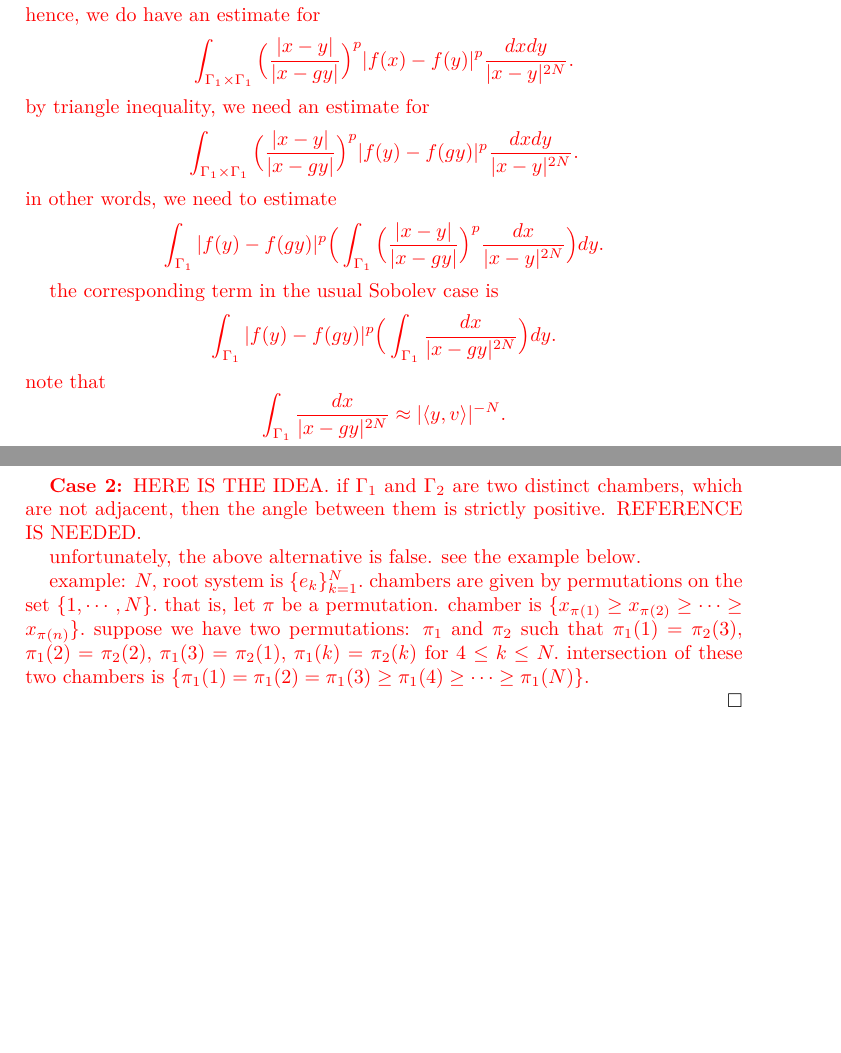
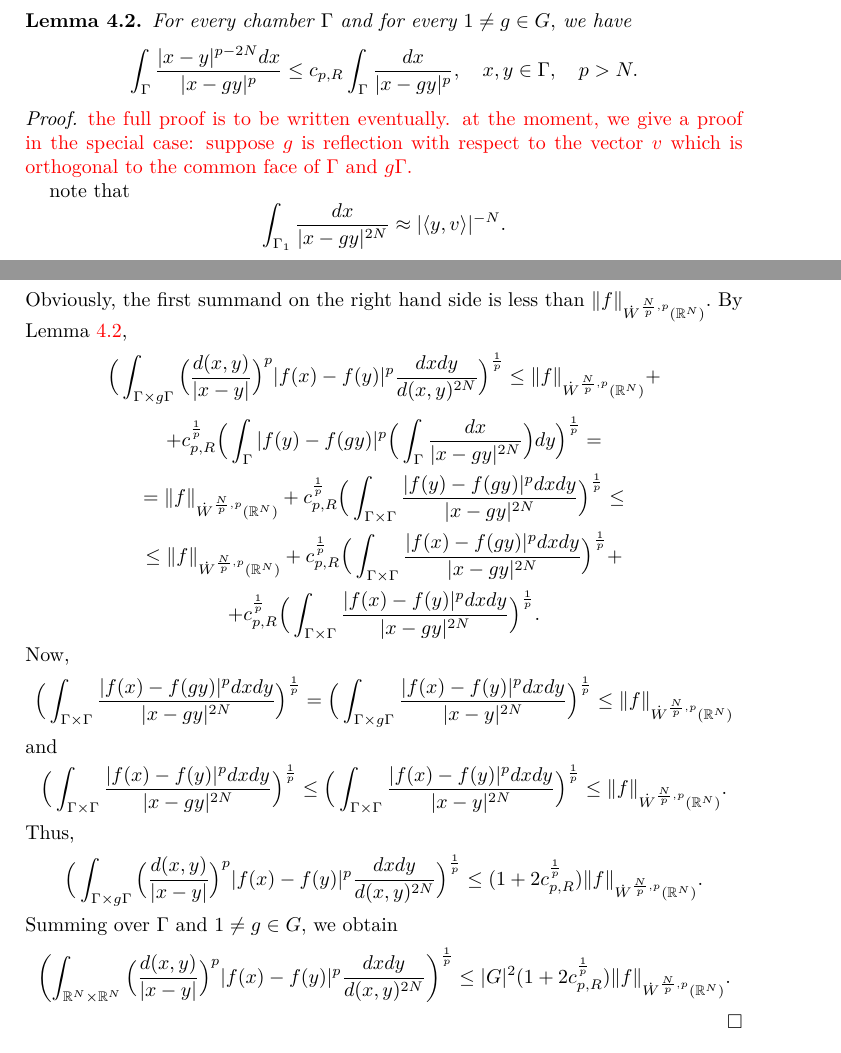
Before and after one commit to fanzhj3/SchattenDunkl, a LaTeX paper (SchattenDunkl.tex): two parts of pages 13 and 14 of 53 before the commit and two parts of pages 12 and 14 of 54 after it, joined at a grey line, cut at the place of the change, the shorter picture padded with empty space. The pictures show the PDF file SchattenDunkl.pdf that the author committed with the source.

Commit message:
proved comparison theorem modulo lemma 4.2

```diff
--- a/SchattenDunkl.tex
+++ b/SchattenDunkl.tex
@@ -860,3 +860,7 @@ This completes the proof of Lemma \ref{lem:gallery-simple}.
 $$\left(\int_{\mathbb{R}^N\times\mathbb{R}^N}\Big(\frac{d(x,y)}{|x-y|}\Big)^p|f(x)-f(y)|^p \frac{dxdy}{d(x,y)^{2N}}\right)^{\frac1p}\leq c_R\|f\|_{\dot{W}^{\frac{N}{p},p}(\mathbb{R}^N)}.$$
 \end{theorem}
 
+\begin{lemma}\label{main comparison lemma} For every chamber $\Gamma$ and for every $1\neq g\in G,$ we have
+$$\int_{\Gamma}\frac{|x-y|^{p-2N}dx}{|x-gy|^p}\leq c_{p,R}\int_{\Gamma}\frac{dx}{|x-gy|^p},\quad x,y\in\Gamma,\quad p>N.$$
+\end{lemma}
+\begin{proof} {\color{red} the full proof is to be written eventually. at the moment, we give a proof in the special case: suppose $g$ is reflection with respect to the vector $v$ which is orthogonal to the common face of $\Gamma$ and $g\Gamma.$}
@@ -862,0 +873,4 @@ $$\left(\int_{\mathbb{R}^N\times\mathbb{R}^N}\Big(\frac{d(x,y)}{|x-y|}\Big)^p|f(
+$$=\int_{\mathbb{R}^{N-1}\times\mathbb{R}_+}\frac{dx}{(|x|^2+|y_N|^2)^N}=|y_N|^{-N}\int_{\mathbb{R}^{N-1}\times\mathbb{R}_+}\frac{dx}{(|x|^2+1)^N}.$$
+On the other hand, let $z=(y_1,\cdots,y_{N-1},0).$ Since $z\in\Gamma_1,$ it follows that $z+\Gamma_1\subset\Gamma_1.$ Thus,
+$$\int_{\Gamma_1}\frac{dx}{|x-gy|^{2N}}\geq \int_{z+\Gamma_1}\frac{dx}{|x-gy|^{2N}}=$$
+$$=\int_{\Gamma_1}\frac{dx}{(|x|^2+|y_N|^2)^N}=|y_N|^{-N}\int_{\Gamma_1}\frac{dx}{(|x|^2+1)^N}.$$
@@ -862,0 +881,3 @@ $$\left(\int_{\mathbb{R}^N\times\mathbb{R}^N}\Big(\frac{d(x,y)}{|x-y|}\Big)^p|f(
+$$\int_{\mathbb{R}^{N-1}\times\mathbb{R}_+}\Big(\frac{|x'-y'|^2+|x_N-y_N|^2}{|x'-y'|^2+(x_N+y_N)^2}\Big)^{\frac{p}{2}}\frac{dx'dx_N}{(|x'-y'|^2+|x_N-y_N|^2)^N}\leq y_N^{-N},\quad y\in\mathbb{R}^{N-1}\times\mathbb{R}_+.$$
+by translation invariance in $x'$ variable, it suffices to prove
+$$\int_{\mathbb{R}^{N-1}\times\mathbb{R}_+}\Big(\frac{|x'|^2+|x_N-y_N|^2}{|x'|^2+(x_N+y_N)^2}\Big)^{\frac{p}{2}}\frac{dx'dx_N}{(|x'|^2+|x_N-y_N|^2)^N}\leq y_N^{-N},\quad y\in\mathbb{R}^{N-1}\times\mathbb{R}_+.$$
@@ -862,0 +887,4 @@ $$\left(\int_{\mathbb{R}^N\times\mathbb{R}^N}\Big(\frac{d(x,y)}{|x-y|}\Big)^p|f(
+\end{proof}
+
+\begin{proof}[Proof of Theorem \ref{sobolev comparison theorem}] We have
+$$\Big(\int_{\Gamma\times g\Gamma}\Big(\frac{d(x,y)}{|x-y|}\Big)^p|f(x)-f(y)|^p \frac{dxdy}{d(x,y)^{2N}}\Big)^{\frac1p}=$$
@@ -862,0 +896,2 @@ $$\left(\int_{\mathbb{R}^N\times\mathbb{R}^N}\Big(\frac{d(x,y)}{|x-y|}\Big)^p|f(
+Obviously, the first summand on the right hand side is less than $\|f\|_{\dot{W}^{\frac{N}{p},p}(\mathbb{R}^N)}.$ By Lemma \ref{main comparison lemma},
+$$\Big(\int_{\Gamma\times g\Gamma}\Big(\frac{d(x,y)}{|x-y|}\Big)^p|f(x)-f(y)|^p \frac{dxdy}{d(x,y)^{2N}}\Big)^{\frac1p}\leq \|f\|_{\dot{W}^{\frac{N}{p},p}(\mathbb{R}^N)}+$$
@@ -863,3 +902,14 @@ $$\left(\int_{\mathbb{R}^N\times\mathbb{R}^N}\Big(\frac{d(x,y)}{|x-y|}\Big)^p|f(
+Now,
+$$\Big(\int_{\Gamma\times \Gamma}\frac{|f(x)-f(gy)|^pdxdy}{|x-gy|^{2N}}\Big)^{\frac1p}=\Big(\int_{\Gamma\times g\Gamma}\frac{|f(x)-f(y)|^pdxdy}{|x-y|^{2N}}\Big)^{\frac1p}\leq \|f\|_{\dot{W}^{\frac{N}{p},p}(\mathbb{R}^N)}$$
+and
+$$\Big(\int_{\Gamma\times \Gamma}\frac{|f(x)-f(y)|^pdxdy}{|x-gy|^{2N}}\Big)^{\frac1p}\leq \Big(\int_{\Gamma\times \Gamma}\frac{|f(x)-f(y)|^pdxdy}{|x-y|^{2N}}\Big)^{\frac1p}\leq \|f\|_{\dot{W}^{\frac{N}{p},p}(\mathbb{R}^N)}.$$
+Thus,
+$$\Big(\int_{\Gamma\times g\Gamma}\Big(\frac{d(x,y)}{|x-y|}\Big)^p|f(x)-f(y)|^p \frac{dxdy}{d(x,y)^{2N}}\Big)^{\frac1p}\leq (1+2c_{p,R}^{\frac1p}) \|f\|_{\dot{W}^{\frac{N}{p},p}(\mathbb{R}^N)}.$$
+Summing over $\Gamma$ and $1\neq g\in G,$ we obtain
+$$\left(\int_{\mathbb{R}^N\times\mathbb{R}^N}\Big(\frac{d(x,y)}{|x-y|}\Big)^p|f(x)-f(y)|^p \frac{dxdy}{d(x,y)^{2N}}\right)^{\frac1p}\leq |G|^2(1+2c_{p,R}^{\frac1p})\|f\|_{\dot{W}^{\frac{N}{p},p}(\mathbb{R}^N)}.$$
+\end{proof}
+
+
 %\begin{construction}\label{translation invariant} Let $\Gamma_1$ and $\Gamma_2$ be convex polyhedral cones such that $\Gamma_1\cap\Gamma_2$ has empty interior. Let $X$ be the span of $\Gamma_1\cap\Gamma_2$ and set $\Delta_1=X+\Gamma_1,$ $\Delta_2=X+\Gamma_2.$
 %\end{construction}
 %
@@ -883,28 +933,3 @@ $$\left(\int_{\mathbb{R}^N\times\mathbb{R}^N}\Big(\frac{d(x,y)}{|x-y|}\Big)^p|f(
 %\begin{proof} The projection of
 %\end{proof}
 
-\begin{proof} {\color{red} TO BE DONE.
-
-{\bf Case 1:} let $\Gamma_2=g\Gamma_1$ with $g\in G$ being reflection (with respect to the vector $v\in R$). we would like to estimate
-$$\int_{\Gamma_1\times\Gamma_2}\Big(\frac{d(x,y)}{|x-y|}\Big)^p|f(x)-f(y)|^p \frac{dxdy}{d(x,y)^{2N}}$$
-or, in other words,
-$$\int_{\Gamma_1\times\Gamma_1}\Big(\frac{|x-y|}{|x-gy|}\Big)^p|f(x)-f(gy)|^p \frac{dxdy}{|x-y|^{2N}}.$$
-we already have an estimate for
-$$\int_{\Gamma_1\times\Gamma_1}|f(x)-f(y)|^p \frac{dxdy}{|x-y|^{2N}}.$$
-hence, we do have an estimate for
-$$\int_{\Gamma_1\times\Gamma_1}\Big(\frac{|x-y|}{|x-gy|}\Big)^p|f(x)-f(y)|^p \frac{dxdy}{|x-y|^{2N}}.$$
-by triangle inequality, we need an estimate for
-$$\int_{\Gamma_1\times\Gamma_1}\Big(\frac{|x-y|}{|x-gy|}\Big)^p|f(y)-f(gy)|^p \frac{dxdy}{|x-y|^{2N}}.$$
-in other words, we need to estimate
-$$\int_{\Gamma_1}|f(y)-f(gy)|^p\Big(\int_{\Gamma_1}\Big(\frac{|x-y|}{|x-gy|}\Big)^p\frac{dx}{|x-y|^{2N}}\Big)dy.$$
-
-the corresponding term in the usual Sobolev case is
-$$\int_{\Gamma_1}|f(y)-f(gy)|^p\Big(\int_{\Gamma_1}\frac{dx}{|x-gy|^{2N}}\Big)dy.$$
-note that
-$$\int_{\Gamma_1}\frac{dx}{|x-gy|^{2N}}\approx |\langle y,v\rangle|^{-N}.$$
-Indeed, (assume for definiteness $v=e_N$ and $\Gamma_1\subset\mathbb{R}^{N-1}\times\mathbb{R}_+$) we obviously have
-$$\int_{\Gamma_1}\frac{dx}{|x-gy|^{2N}}\leq \int_{\mathbb{R}^{N-1}\times\mathbb{R}_+}\frac{dx}{|x-gy|^{2N}}=$$
-$$=\int_{\mathbb{R}^{N-1}\times\mathbb{R}_+}\frac{dx}{(|x|^2+|y_N|^2)^N}=|y_N|^{-N}\int_{\mathbb{R}^{N-1}\times\mathbb{R}_+}\frac{dx}{(|x|^2+1)^N}.$$
-On the other hand, let $z=(y_1,\cdots,y_{N-1},0).$ Since $z\in\Gamma_1,$ it follows that $z+\Gamma_1\subset\Gamma_1.$ Thus,
-$$\int_{\Gamma_1}\frac{dx}{|x-gy|^{2N}}\geq \int_{z+\Gamma_1}\frac{dx}{|x-gy|^{2N}}=$$
-$$=\int_{\Gamma_1}\frac{dx}{(|x|^2+|y_N|^2)^N}=|y_N|^{-N}\int_{\Gamma_1}\frac{dx}{(|x|^2+1)^N}.$$
@@ -915,18 +936,3 @@ assume for definiteness $v=e_N$ and $\Gamma_1\subset\mathbb{R}^{N-1}\times\mathb
-$$\int_{\mathbb{R}^{N-1}\times\mathbb{R}_+}\Big(\frac{|x'-y'|^2+|x_N-y_N|^2}{|x'-y'|^2+(x_N+y_N)^2}\Big)^{\frac{p}{2}}\frac{dx'dx_N}{(|x'-y'|^2+|x_N-y_N|^2)^N}\leq y_N^{-N},\quad y\in\mathbb{R}^{N-1}\times\mathbb{R}_+.$$
-by translation invariance in $x'$ variable, it suffices to prove
-$$\int_{\mathbb{R}^{N-1}\times\mathbb{R}_+}\Big(\frac{|x'|^2+|x_N-y_N|^2}{|x'|^2+(x_N+y_N)^2}\Big)^{\frac{p}{2}}\frac{dx'dx_N}{(|x'|^2+|x_N-y_N|^2)^N}\leq y_N^{-N},\quad y\in\mathbb{R}^{N-1}\times\mathbb{R}_+.$$
-by dilation invariance, it suffices to prove
-$$\int_{\mathbb{R}^{N-1}\times\mathbb{R}_+}\Big(\frac{|x'|^2+|x_N-1|^2}{|x'|^2+(x_N+1)^2}\Big)^{\frac{p}{2}}\frac{dx'dx_N}{(|x'|^2+|x_N-1|^2)^N}<\infty.$$
-this is TRUE. so, we proved the assertion in Case 1.
-
-{\bf Case 2:} HERE IS THE IDEA. if $\Gamma_1$ and $\Gamma_2$ are two distinct chambers, which are not adjacent, then the angle between them is strictly positive. REFERENCE IS NEEDED.
-
-unfortunately, the above alternative is false. see the example below.
-
-example: $N,$ root system is $\{e_k\}_{k=1}^N.$ chambers are given by permutations on the set $\{1,\cdots,N\}.$ that is, let $\pi$ be a permutation. chamber is $\{x_{\pi(1)}\geq x_{\pi(2)}\geq \cdots \geq x_{\pi(n)}\}.$ suppose we have two permutations: $\pi_1$ and $\pi_2$ such that $\pi_1(1)=\pi_2(3),$ $\pi_1(2)=\pi_2(2),$ $\pi_1(3)=\pi_2(1),$ $\pi_1(k)=\pi_2(k)$ for $4\leq k\leq N.$ intersection of these two chambers is $\{\pi_1(1)=\pi_1(2)=\pi_1(3)\geq\pi_1(4)\geq\cdots\geq\pi_1(N)\}.$
-
-}
-\end{proof}
 
 
 \section{Proof of Theorem \ref{main theorem} \eqref{mta}}
```
Also changed, not shown: SchattenDunkl.pdf, SchattenDunkl.tex (26 more changed lines).
